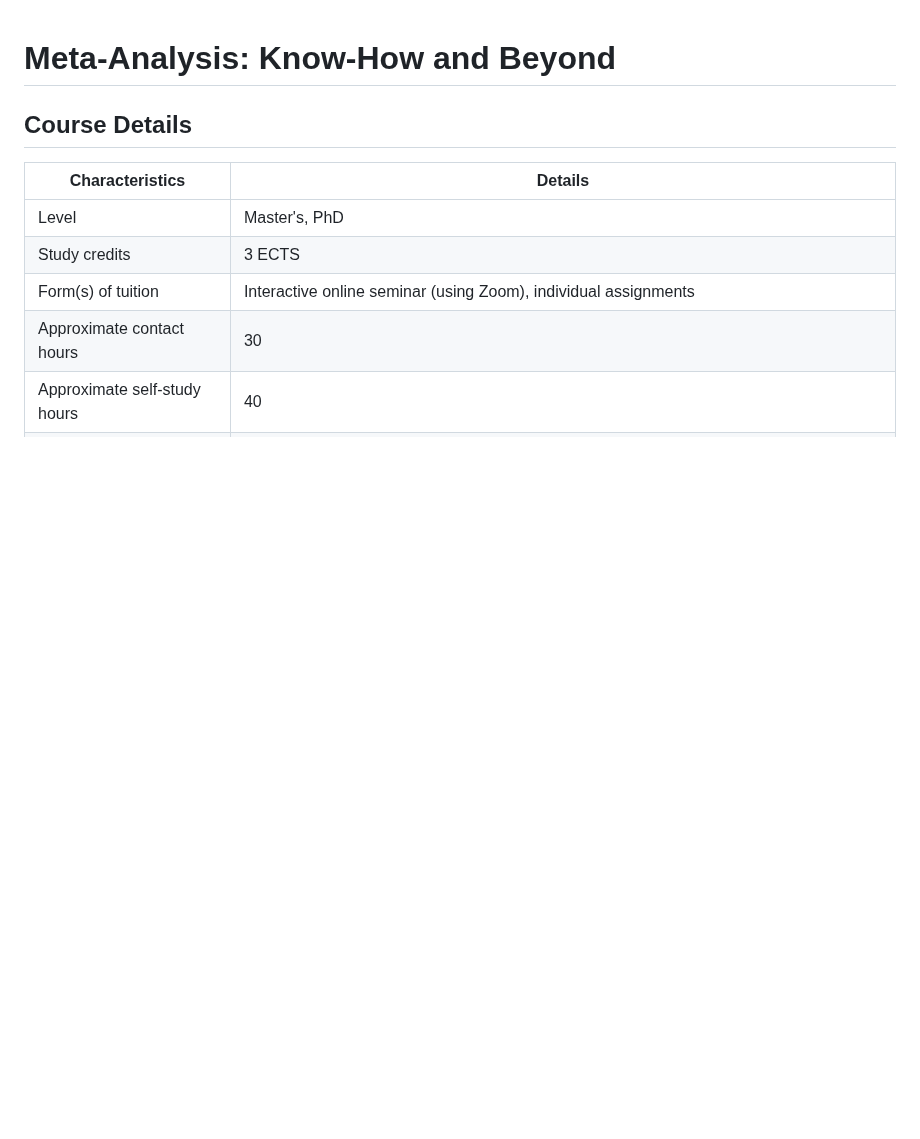
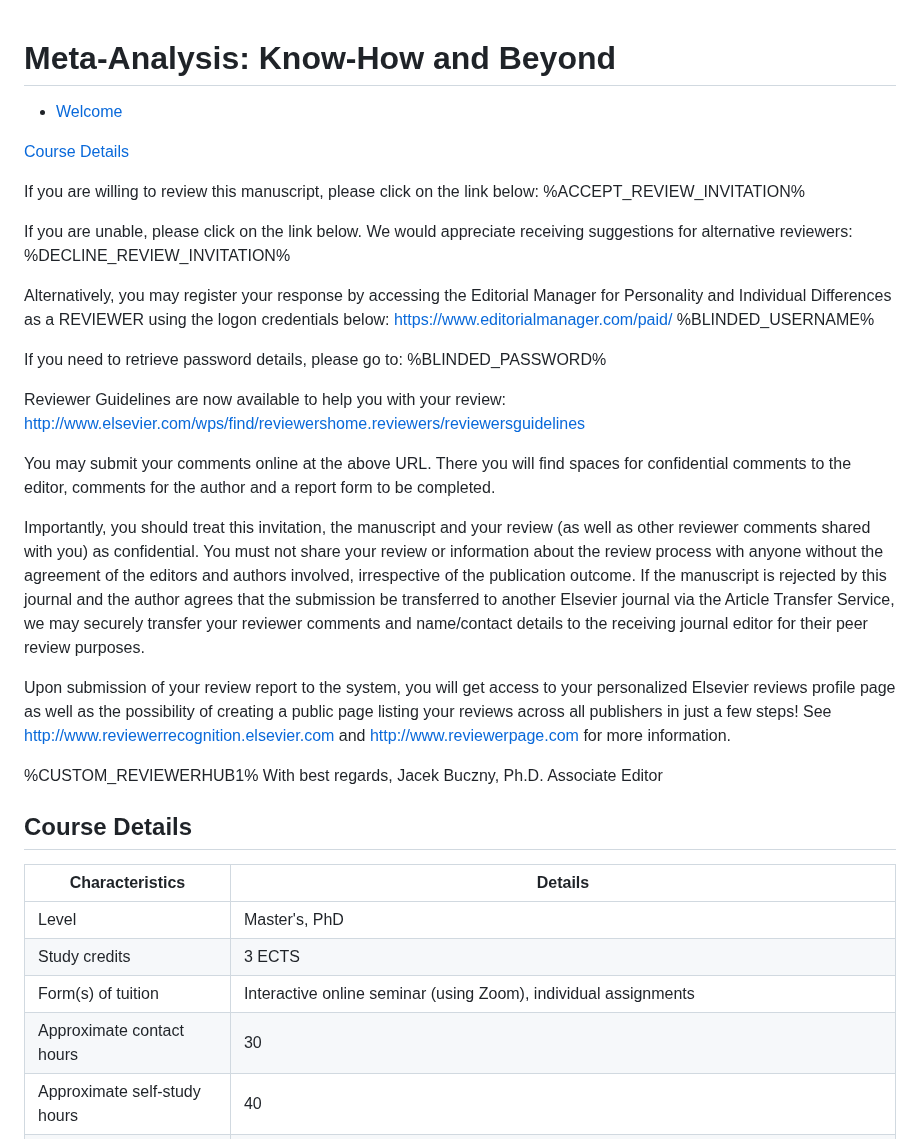
Before and after one commit to jbuczny/meta-analysis_know_how_and_beyond, a Markdown page: syllabus.md, the part around the change. GitHub-like rendering; blank space fills up the shorter version.

```diff
--- a/syllabus.md
+++ b/syllabus.md
@@ -1,4 +1,42 @@
 # Meta-Analysis: Know-How and Beyond
+
+- [Welcome](#welcome)
+
+[Course Details](##coursedetails)
+
+If you are willing to review this manuscript, please click on the link below:
+%ACCEPT_REVIEW_INVITATION%
+
+If you are unable, please click on the link below.  We would appreciate receiving suggestions for alternative reviewers:
+%DECLINE_REVIEW_INVITATION%
+
+Alternatively, you may register your response by accessing the Editorial Manager for Personality and Individual Differences as a REVIEWER using the logon credentials below:
+https://www.editorialmanager.com/paid/
+%BLINDED_USERNAME%
+
+If you need to retrieve password details, please go to: %BLINDED_PASSWORD%
+
+Reviewer Guidelines are now available to help you with your review: http://www.elsevier.com/wps/find/reviewershome.reviewers/reviewersguidelines
+
+You may submit your comments online at the above URL. There you will find spaces for confidential comments to the editor, comments for the author and a report form to be completed.
+
+Importantly, you should treat this invitation, the manuscript and your review (as well as other reviewer comments shared with you) as confidential. You must not share your review or information about the review process with anyone without the agreement of the editors and authors involved, irrespective of the publication outcome. If the manuscript is rejected by this journal and the author agrees that the submission be transferred to another Elsevier journal via the Article Transfer Service, we may securely transfer your reviewer comments and name/contact details to the receiving journal editor for their peer review purposes.
+
+Upon submission of your review report to the system, you will get access to your personalized Elsevier reviews profile page as well as the possibility of creating a public page listing your reviews across all publishers in just a few steps! See http://www.reviewerrecognition.elsevier.com and http://www.reviewerpage.com for more information.
+
+%CUSTOM_REVIEWERHUB1%
+With best regards,
+Jacek Buczny, Ph.D.
+Associate Editor
+
+
+
+
+
+
+
+
+
 
 ## Course Details
 
```
